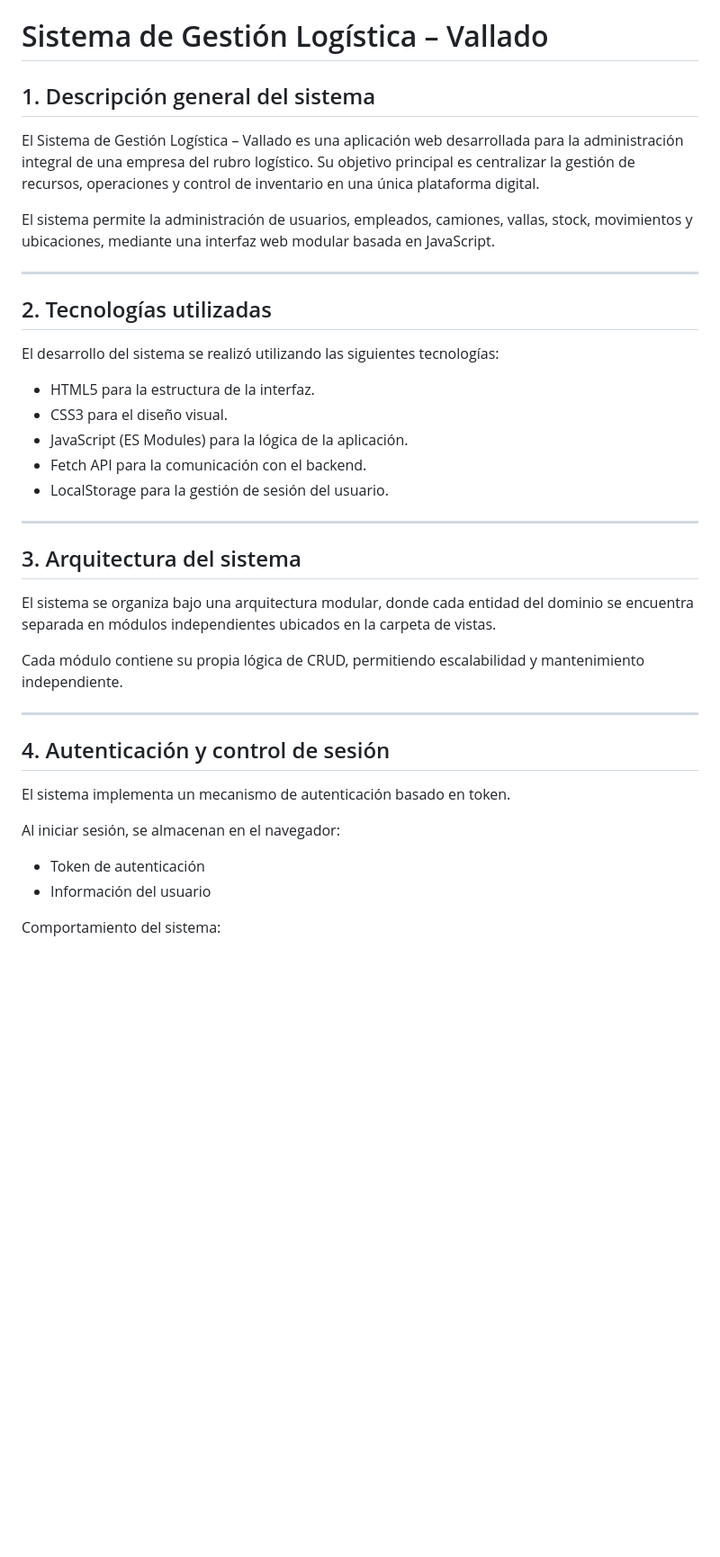
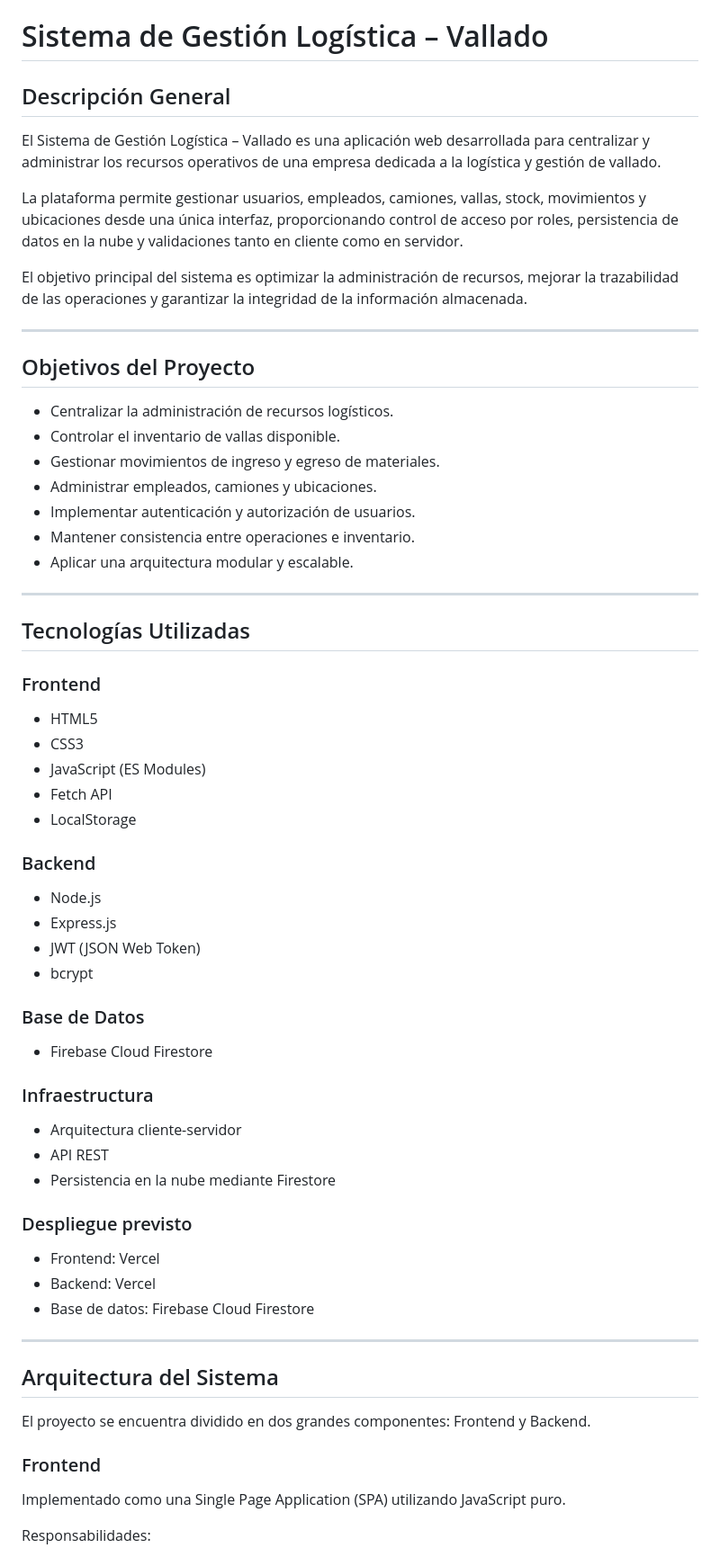
Before and after one commit to estebanifts24/logistica_vallado, a Markdown page: README.md, the part around one of its changes. Shown at 90% size. Rendered like a GitHub page; blank space fills up the shorter version.

```diff
--- a/README.md
+++ b/README.md
@@ -1,41 +1,69 @@
 # Sistema de Gestión Logística – Vallado
 
-## 1. Descripción general del sistema
+## Descripción General
 
-El Sistema de Gestión Logística – Vallado es una aplicación web desarrollada para la administración integral de una empresa del rubro logístico. Su objetivo principal es centralizar la gestión de recursos, operaciones y control de inventario en una única plataforma digital.
+El Sistema de Gestión Logística – Vallado es una aplicación web desarrollada para centralizar y administrar los recursos operativos de una empresa dedicada a la logística y gestión de vallado.
 
-El sistema permite la administración de usuarios, empleados, camiones, vallas, stock, movimientos y ubicaciones, mediante una interfaz web modular basada en JavaScript.
+La plataforma permite gestionar usuarios, empleados, camiones, vallas, stock, movimientos y ubicaciones desde una única interfaz, proporcionando control de acceso por roles, persistencia de datos en la nube y validaciones tanto en cliente como en servidor.
+
+El objetivo principal del sistema es optimizar la administración de recursos, mejorar la trazabilidad de las operaciones y garantizar la integridad de la información almacenada.
 
 ---
 
-## 2. Tecnologías utilizadas
+## Objetivos del Proyecto
 
-El desarrollo del sistema se realizó utilizando las siguientes tecnologías:
-
-- HTML5 para la estructura de la interfaz.
-- CSS3 para el diseño visual.
-- JavaScript (ES Modules) para la lógica de la aplicación.
-- Fetch API para la comunicación con el backend.
-- LocalStorage para la gestión de sesión del usuario.
+* Centralizar la administración de recursos logísticos.
+* Controlar el inventario de vallas disponible.
+* Gestionar movimientos de ingreso y egreso de materiales.
+* Administrar empleados, camiones y ubicaciones.
+* Implementar autenticación y autorización de usuarios.
+* Mantener consistencia entre operaciones e inventario.
+* Aplicar una arquitectura modular y escalable.
 
 ---
 
-## 3. Arquitectura del sistema
+## Tecnologías Utilizadas
 
-El sistema se organiza bajo una arquitectura modular, donde cada entidad del dominio se encuentra separada en módulos independientes ubicados en la carpeta de vistas.
+### Frontend
 
-Cada módulo contiene su propia lógica de CRUD, permitiendo escalabilidad y mantenimiento independiente.
+* HTML5
+* CSS3
+* JavaScript (ES Modules)
+* Fetch API
+* LocalStorage
+
+### Backend
+
+* Node.js
+* Express.js
+* JWT (JSON Web Token)
+* bcrypt
+
+### Base de Datos
+
+* Firebase Cloud Firestore
+
+### Infraestructura
+
+* Arquitectura cliente-servidor
+* API REST
+* Persistencia en la nube mediante Firestore
+
+### Despliegue previsto
+
+* Frontend: Vercel
+* Backend: Vercel
+* Base de datos: Firebase Cloud Firestore
 
 ---
 
-## 4. Autenticación y control de sesión
+## Arquitectura del Sistema
 
-El sistema implementa un mecanismo de autenticación basado en token.
+El proyecto se encuentra dividido en dos grandes componentes: Frontend y Backend.
 
-Al iniciar sesión, se almacenan en el navegador:
+### Frontend
 
-- Token de autenticación
-- Información del usuario
+Implementado como una Single Page Application (SPA) utilizando JavaScript puro.
 
-Comportamiento del sistema:
+Responsabilidades:
 
```
Also changed, not shown: other parts of README.md (+252 -58 lines).
